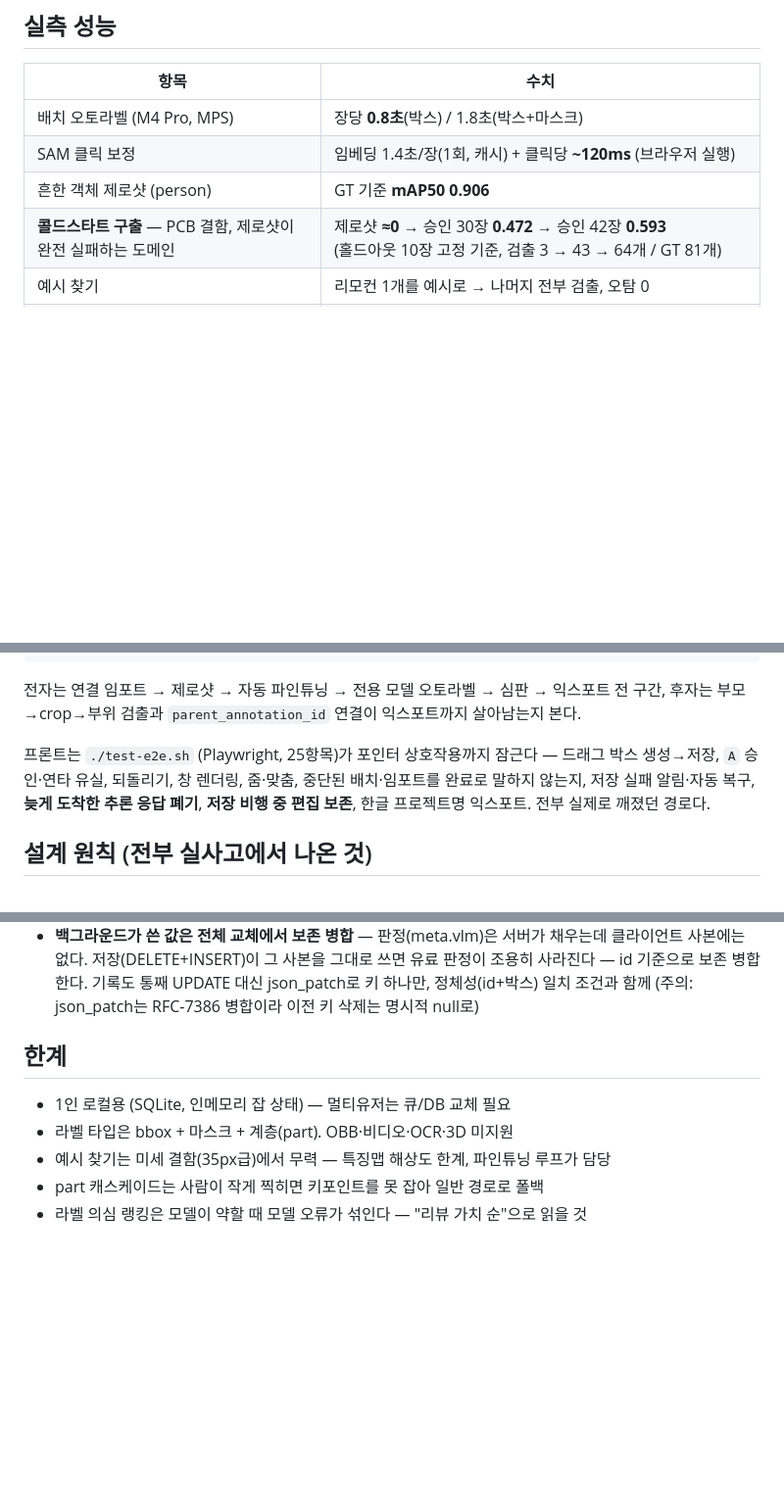
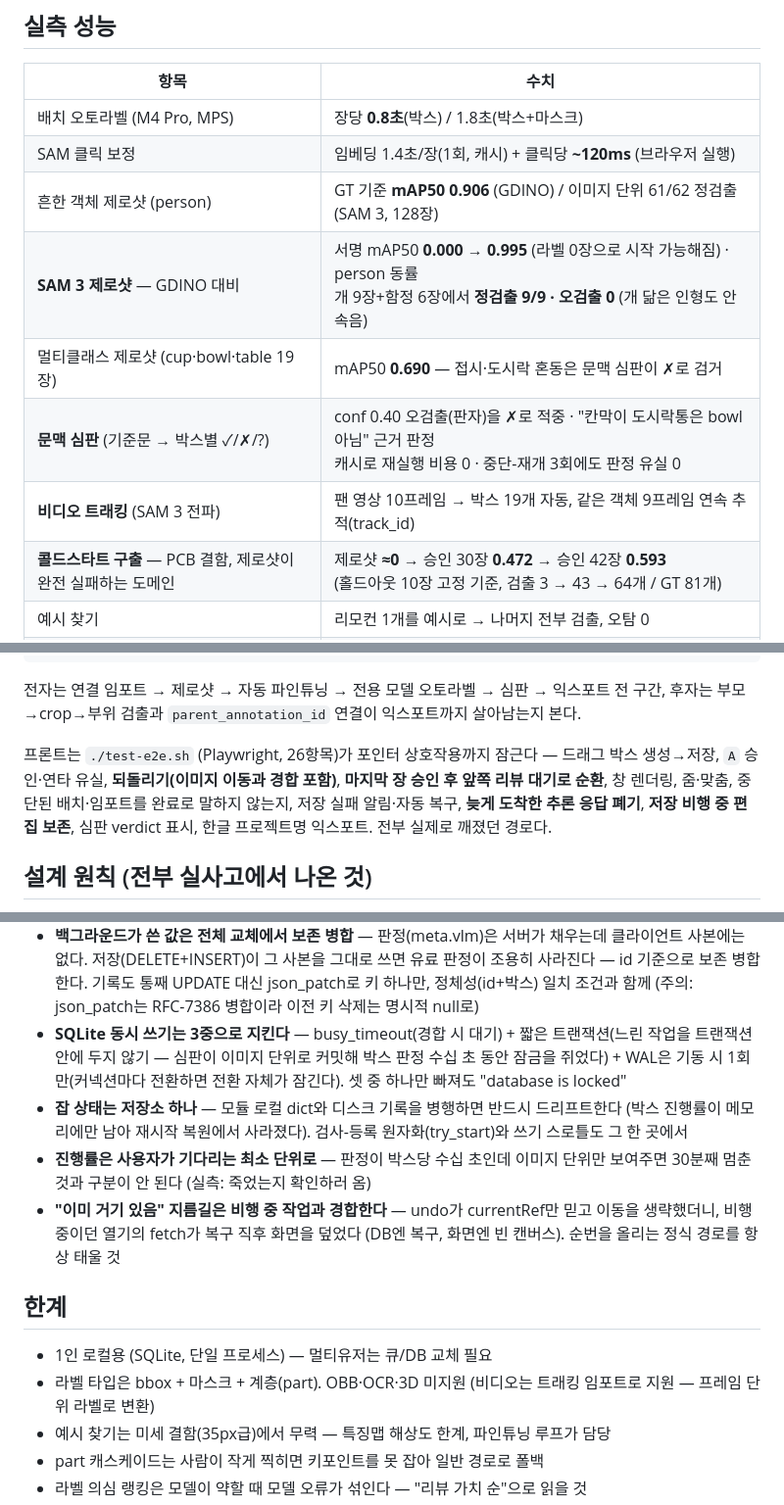
Before and after one commit to Seung-Won-Yu/autolabel, a Markdown page: README.md, 3 parts joined by grey strips. Shown at 98% size. Drawn GitHub-style; blank space fills up the shorter version.

Commit message:
docs: README 최종 정리 — 실측·테스트 수치 최신화 + 이번 라운드 설계 원칙 반영
- 실측 표에 SAM 3(서명 0→0.995, 개 만점, 멀티클래스 0.690)·문맥 심판(오검출
  실검거, 캐시·재개 무손실)·비디오 트래킹(track_id 연속 추적) 추가
- 테스트 수치 49(백엔드)·26(e2e)로 갱신, e2e 커버 항목에 되돌리기 경합·순환
  승인·심판 verdict 추가
- 설계 원칙 4건 추가 (전부 이번 실사고): SQLite 동시 쓰기 3중 수칙, 잡 상태
  단일 저장소, 진행률은 최소 단위로, '이미 거기 있음' 지름길 금지
- 한계 갱신: 비디오는 트래킹 임포트로 지원, 잡 상태는 디스크 영속

Co-Authored-By: Claude Fable 5 <noreply@anthropic.com>

```diff
--- a/README.md
+++ b/README.md
@@ -41,7 +41,11 @@
 |---|---|
 | 배치 오토라벨 (M4 Pro, MPS) | 장당 **0.8초**(박스) / 1.8초(박스+마스크) |
 | SAM 클릭 보정 | 임베딩 1.4초/장(1회, 캐시) + 클릭당 **~120ms** (브라우저 실행) |
-| 흔한 객체 제로샷 (person) | GT 기준 **mAP50 0.906** |
+| 흔한 객체 제로샷 (person) | GT 기준 **mAP50 0.906** (GDINO) / 이미지 단위 61/62 정검출 (SAM 3, 128장) |
+| **SAM 3 제로샷** — GDINO 대비 | 서명 mAP50 **0.000 → 0.995** (라벨 0장으로 시작 가능해짐) · person 동률<br>개 9장+함정 6장에서 **정검출 9/9 · 오검출 0** (개 닮은 인형도 안 속음) |
+| 멀티클래스 제로샷 (cup·bowl·table 19장) | mAP50 **0.690** — 접시·도시락 혼동은 문맥 심판이 ✗로 검거 |
+| **문맥 심판** (기준문 → 박스별 ✓/✗/?) | conf 0.40 오검출(판자)을 ✗로 적중 · "칸막이 도시락통은 bowl 아님" 근거 판정<br>캐시로 재실행 비용 0 · 중단-재개 3회에도 판정 유실 0 |
+| **비디오 트래킹** (SAM 3 전파) | 팬 영상 10프레임 → 박스 19개 자동, 같은 객체 9프레임 연속 추적(track_id) |
 | **콜드스타트 구출** — PCB 결함, 제로샷이 완전 실패하는 도메인 | 제로샷 **≈0** → 승인 30장 **0.472** → 승인 42장 **0.593**<br>(홀드아웃 10장 고정 기준, 검출 3 → 43 → 64개 / GT 81개) |
 | 예시 찾기 | 리모컨 1개를 예시로 → 나머지 전부 검출, 오탐 0 |
 | **프롬프트 실험** (signature, 정답 대조) | 프롬프트만 바꿔 제로샷 회수율 **4/9 → 8/9**, 오탐 13 → 9<br>(`handwritten signature` → `autograph`. 박스 수 1위였던 `signature`는 오탐 33로 과검출 — 실험이 이걸 걸러냈다) |
@@ -194,10 +198,11 @@ Grounding DINO · YOLO11n은 첫 사용 시 자동 다운로드.
 익스포트 전 구간, 후자는 부모→crop→부위 검출과 `parent_annotation_id` 연결이
 익스포트까지 살아남는지 본다.
 
-프론트는 `./test-e2e.sh` (Playwright, 25항목)가 포인터 상호작용까지 잠근다 —
-드래그 박스 생성→저장, `A` 승인·연타 유실, 되돌리기, 창 렌더링, 줌·맞춤,
+프론트는 `./test-e2e.sh` (Playwright, 26항목)가 포인터 상호작용까지 잠근다 —
+드래그 박스 생성→저장, `A` 승인·연타 유실, **되돌리기(이미지 이동과 경합 포함)**,
+**마지막 장 승인 후 앞쪽 리뷰 대기로 순환**, 창 렌더링, 줌·맞춤,
 중단된 배치·임포트를 완료로 말하지 않는지, 저장 실패 알림·자동 복구,
-**늦게 도착한 추론 응답 폐기**, **저장 비행 중 편집 보존**,
+**늦게 도착한 추론 응답 폐기**, **저장 비행 중 편집 보존**, 심판 verdict 표시,
 한글 프로젝트명 익스포트. 전부 실제로 깨졌던 경로다.
 
 ## 설계 원칙 (전부 실사고에서 나온 것)
@@ -260,11 +265,25 @@ Grounding DINO · YOLO11n은 첫 사용 시 자동 다운로드.
   쓰면 유료 판정이 조용히 사라진다 — id 기준으로 보존 병합한다. 기록도
   통째 UPDATE 대신 json_patch로 키 하나만, 정체성(id+박스) 일치 조건과 함께
   (주의: json_patch는 RFC-7386 병합이라 이전 키 삭제는 명시적 null로)
+- **SQLite 동시 쓰기는 3중으로 지킨다** — busy_timeout(경합 시 대기) + 짧은
+  트랜잭션(느린 작업을 트랜잭션 안에 두지 않기 — 심판이 이미지 단위로 커밋해
+  박스 판정 수십 초 동안 잠금을 쥐었다) + WAL은 기동 시 1회만(커넥션마다
+  전환하면 전환 자체가 잠긴다). 셋 중 하나만 빠져도 "database is locked"
+- **잡 상태는 저장소 하나** — 모듈 로컬 dict와 디스크 기록을 병행하면 반드시
+  드리프트한다 (박스 진행률이 메모리에만 남아 재시작 복원에서 사라졌다).
+  검사-등록 원자화(try_start)와 쓰기 스로틀도 그 한 곳에서
+- **진행률은 사용자가 기다리는 최소 단위로** — 판정이 박스당 수십 초인데
+  이미지 단위만 보여주면 30분째 멈춘 것과 구분이 안 된다 (실측: 죽었는지
+  확인하러 옴)
+- **"이미 거기 있음" 지름길은 비행 중 작업과 경합한다** — undo가 currentRef만
+  믿고 이동을 생략했더니, 비행 중이던 열기의 fetch가 복구 직후 화면을 덮었다
+  (DB엔 복구, 화면엔 빈 캔버스). 순번을 올리는 정식 경로를 항상 태울 것
 
 ## 한계
 
-- 1인 로컬용 (SQLite, 인메모리 잡 상태) — 멀티유저는 큐/DB 교체 필요
-- 라벨 타입은 bbox + 마스크 + 계층(part). OBB·비디오·OCR·3D 미지원
+- 1인 로컬용 (SQLite, 단일 프로세스) — 멀티유저는 큐/DB 교체 필요
+- 라벨 타입은 bbox + 마스크 + 계층(part). OBB·OCR·3D 미지원
+  (비디오는 트래킹 임포트로 지원 — 프레임 단위 라벨로 변환)
 - 예시 찾기는 미세 결함(35px급)에서 무력 — 특징맵 해상도 한계, 파인튜닝 루프가 담당
 - part 캐스케이드는 사람이 작게 찍히면 키포인트를 못 잡아 일반 경로로 폴백
 - 라벨 의심 랭킹은 모델이 약할 때 모델 오류가 섞인다 — "리뷰 가치 순"으로 읽을 것
```
Also changed, not shown: other parts of README.md (+7 -7 lines).
